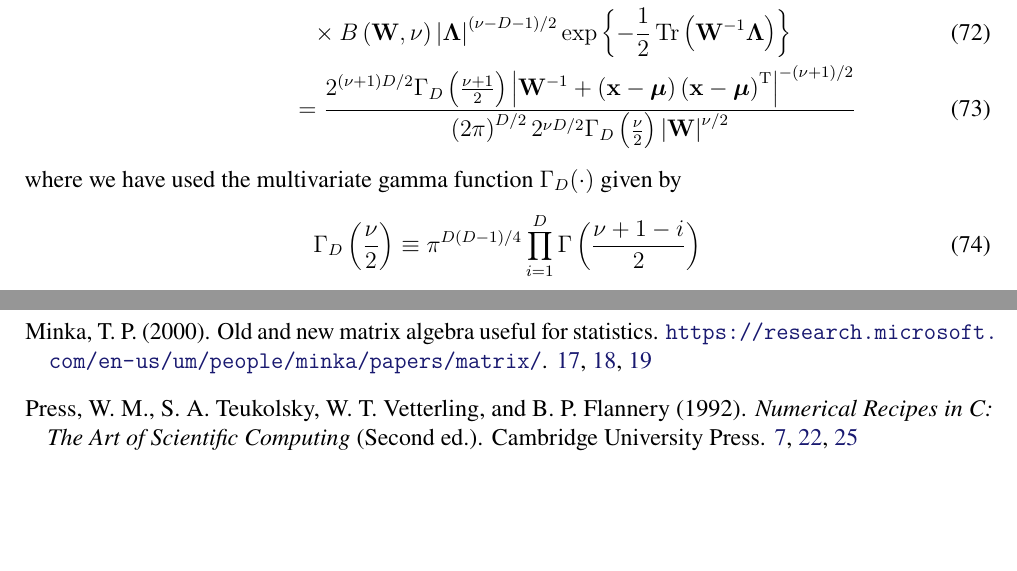
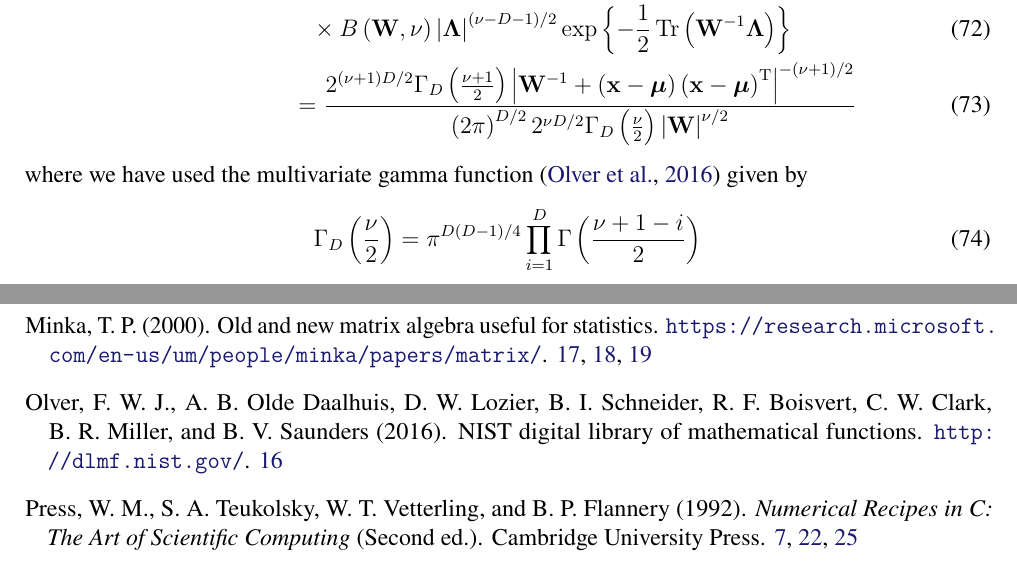
Before and after one commit to yousuketakada/prml_errata, a LaTeX document (prml_errata.tex, which reads refs.bib): two parts of pages 16 and 25 of 25 before the commit and two parts of pages 16 and 25 of 26 after it, joined at a grey line, cut so that both start at the same text, the shorter picture padded with empty space. Compiled offline with pdfLaTeX.

Commit message:
Add reference for multivariate gamma function

```diff
--- a/prml_errata.tex
+++ b/prml_errata.tex
@@ -1154,9 +1154,9 @@ B\left(\mathbf{W}, \nu\right) \left|\bm{\Lambda}\right|^{(\nu - D - 1)/2}
   2^{\nu D/2} \Gamma_D \left(\frac{\nu}{2}\right) \left|\mathbf{W}\right|^{\nu/2}
 }
 \end{align}
-where we have used the multivariate gamma function~$\Gamma_D(\cdot)$ given by
-\begin{equation}
-\Gamma_D \left(\frac{\nu}{2}\right) \equiv
+where we have used the multivariate gamma function~\citep{NIST:DLMF} given by
+\begin{equation}
+\Gamma_D \left(\frac{\nu}{2}\right) =
 \pi^{D(D - 1)/4} \prod_{i=1}^{D} \Gamma\left(\frac{\nu + 1 - i}{2}\right)
 \label{eq:multivariate_gamma_function}
 \end{equation}
--- a/refs.bib
+++ b/refs.bib
@@ -76,0 +82,4 @@
+    title       = "{NIST} Digital Library of Mathematical Functions",
+    year        = "2016",
+    howpublished = "\url{http://dlmf.nist.gov/}",
+}
```
Also changed, not shown: prml_errata.pdf, refs.bib (5 more changed lines).
